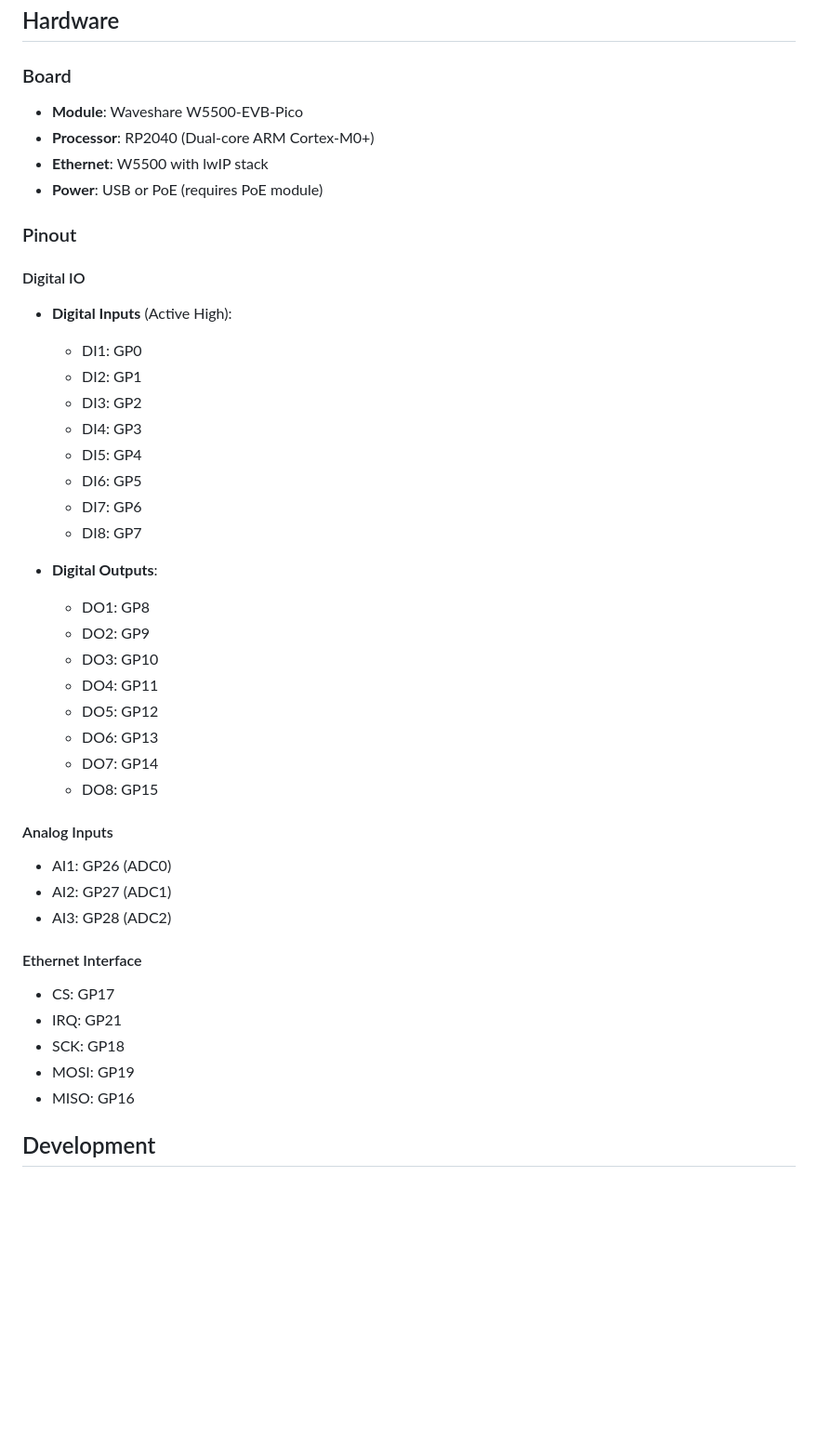
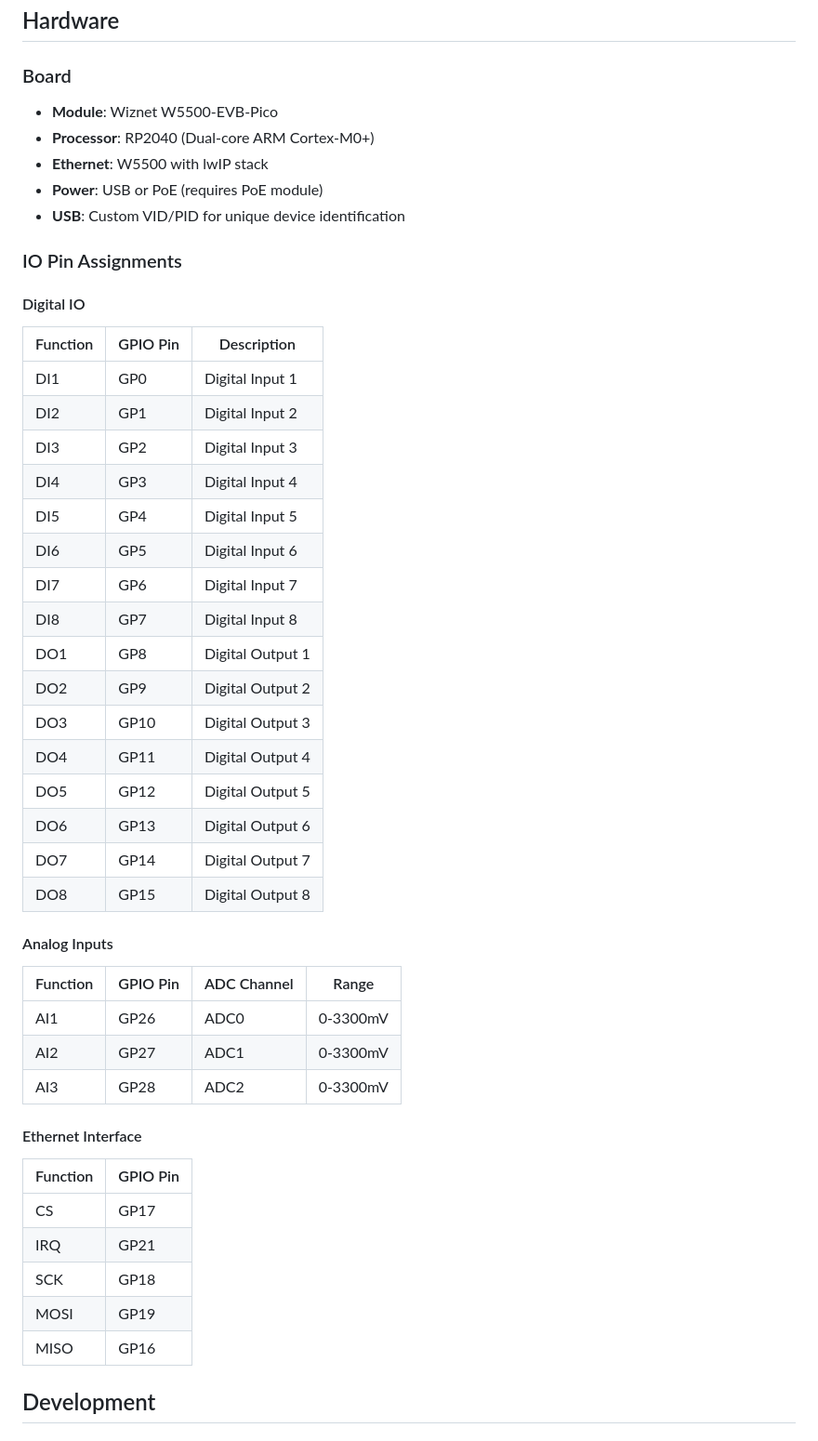
Before and after one commit to tazomatalax/modbus-io-module, a Markdown page: README.md, the part around the change printed below. Shown: that part at 93% size. GitHub-like rendering; blank space fills up the shorter version.

```diff
--- a/README.md
+++ b/README.md
@@ -44,45 +50,52 @@ A flexible Ethernet-based Modbus TCP IO module built on the Wiznet W5500-EVB-Pic
 ## Hardware
 
 ### Board
-- **Module**: Waveshare W5500-EVB-Pico
+- **Module**: Wiznet W5500-EVB-Pico
 - **Processor**: RP2040 (Dual-core ARM Cortex-M0+)
 - **Ethernet**: W5500 with lwIP stack
 - **Power**: USB or PoE (requires PoE module)
+- **USB**: Custom VID/PID for unique device identification
 
-### Pinout
+### IO Pin Assignments
 
 #### Digital IO
-- **Digital Inputs** (Active High):
-  - DI1: GP0
-  - DI2: GP1
-  - DI3: GP2
-  - DI4: GP3
-  - DI5: GP4
-  - DI6: GP5
-  - DI7: GP6
-  - DI8: GP7
 
-- **Digital Outputs**:
-  - DO1: GP8
-  - DO2: GP9
-  - DO3: GP10
-  - DO4: GP11
-  - DO5: GP12
-  - DO6: GP13
-  - DO7: GP14
-  - DO8: GP15
+| Function | GPIO Pin | Description |
+|----------|----------|-------------|
+| DI1 | GP0  | Digital Input 1 |
+| DI2 | GP1  | Digital Input 2 |
+| DI3 | GP2  | Digital Input 3 |
+| DI4 | GP3  | Digital Input 4 |
+| DI5 | GP4  | Digital Input 5 |
+| DI6 | GP5  | Digital Input 6 |
+| DI7 | GP6  | Digital Input 7 |
+| DI8 | GP7  | Digital Input 8 |
+| DO1 | GP8  | Digital Output 1 |
+| DO2 | GP9  | Digital Output 2 |
+| DO3 | GP10 | Digital Output 3 |
+| DO4 | GP11 | Digital Output 4 |
+| DO5 | GP12 | Digital Output 5 |
+| DO6 | GP13 | Digital Output 6 |
+| DO7 | GP14 | Digital Output 7 |
+| DO8 | GP15 | Digital Output 8 |
 
 #### Analog Inputs
-- AI1: GP26 (ADC0)
-- AI2: GP27 (ADC1)
-- AI3: GP28 (ADC2)
+
+| Function | GPIO Pin | ADC Channel | Range |
+|----------|----------|-------------|--------|
+| AI1 | GP26 | ADC0 | 0-3300mV |
+| AI2 | GP27 | ADC1 | 0-3300mV |
+| AI3 | GP28 | ADC2 | 0-3300mV |
 
 #### Ethernet Interface
-- CS: GP17
-- IRQ: GP21
-- SCK: GP18
-- MOSI: GP19
-- MISO: GP16
+
+| Function | GPIO Pin |
+|----------|----------|
+| CS   | GP17 |
+| IRQ  | GP21 |
+| SCK  | GP18 |
+| MOSI | GP19 |
+| MISO | GP16 |
 
 ## Development
 
```
Also changed, not shown: other parts of README.md (+15 -1 lines), images/web-interface.png (added), 1 other file.
